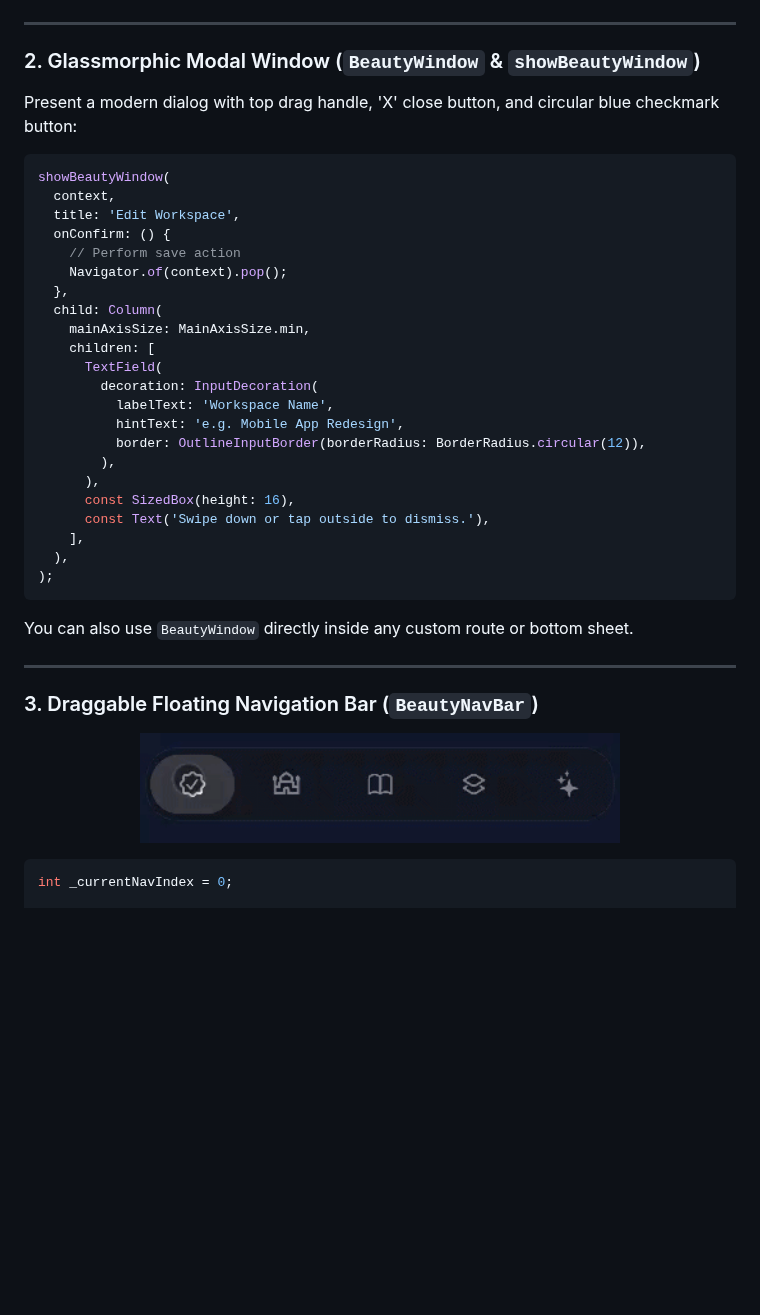
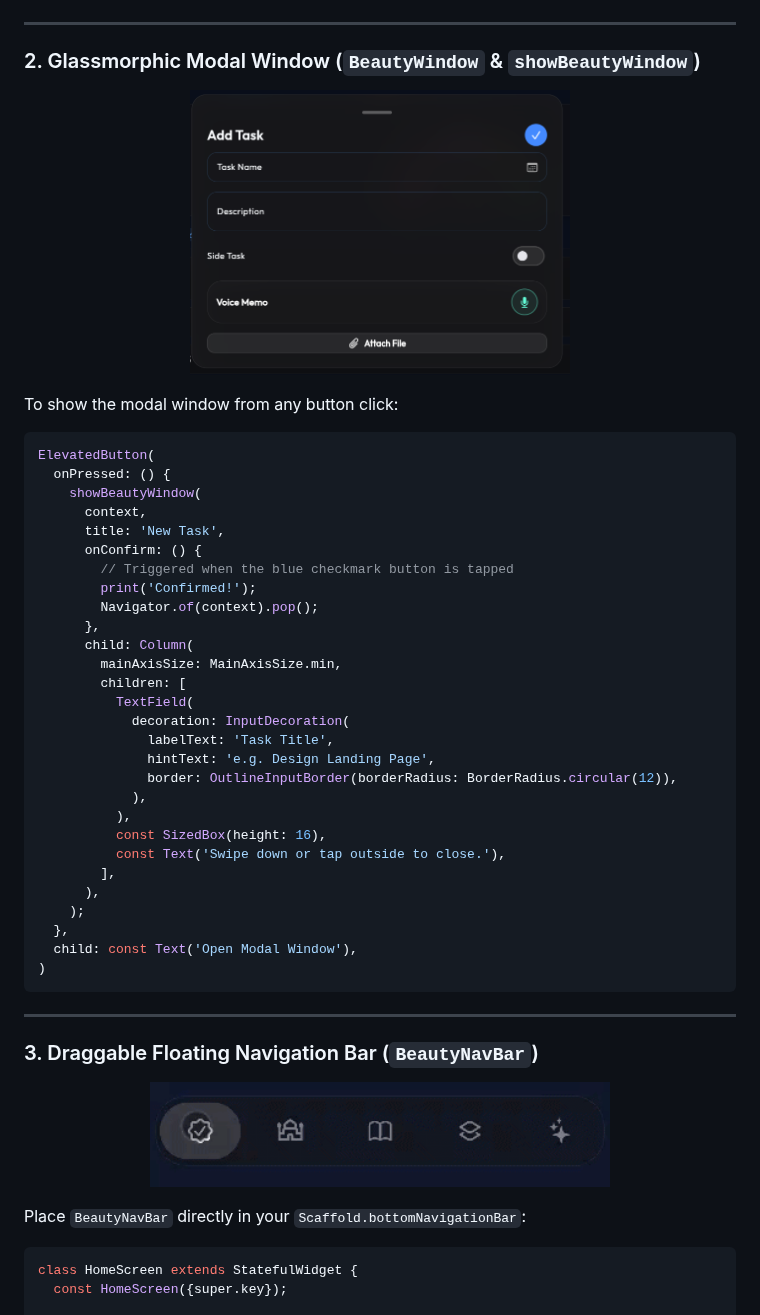
Before and after one commit to ibrahim2906/beauty_is_now, a Markdown page: README.md, the part around one of its changes. GitHub-like rendering; pictures changed too: assets/window.png (added); blank space fills up the shorter version.

````diff
--- a/README.md
+++ b/README.md
@@ -93,43 +118,54 @@ BeautySegmentedBar(
 
 ### 2. Glassmorphic Modal Window (`BeautyWindow` & `showBeautyWindow`)
 
-Present a modern dialog with top drag handle, 'X' close button, and circular blue checkmark button:
+<p align="center">
+  <img src="https://raw.githubusercontent.com/ibrahim2906/beauty_is_now/main/assets/window.png" alt="BeautyWindow Preview" width="380" style="border-radius: 14px;" />
+</p>
+
+To show the modal window from any button click:
 
 ```dart
-showBeautyWindow(
-  context,
-  title: 'Edit Workspace',
-  onConfirm: () {
-    // Perform save action
-    Navigator.of(context).pop();
+ElevatedButton(
+  onPressed: () {
+    showBeautyWindow(
+      context,
+      title: 'New Task',
+      onConfirm: () {
+        // Triggered when the blue checkmark button is tapped
+        print('Confirmed!');
+        Navigator.of(context).pop();
+      },
+      child: Column(
+        mainAxisSize: MainAxisSize.min,
+        children: [
+          TextField(
+            decoration: InputDecoration(
+              labelText: 'Task Title',
+              hintText: 'e.g. Design Landing Page',
+              border: OutlineInputBorder(borderRadius: BorderRadius.circular(12)),
+            ),
+          ),
+          const SizedBox(height: 16),
+          const Text('Swipe down or tap outside to close.'),
+        ],
+      ),
+    );
   },
-  child: Column(
-    mainAxisSize: MainAxisSize.min,
-    children: [
-      TextField(
-        decoration: InputDecoration(
-          labelText: 'Workspace Name',
-          hintText: 'e.g. Mobile App Redesign',
-          border: OutlineInputBorder(borderRadius: BorderRadius.circular(12)),
-        ),
-      ),
-      const SizedBox(height: 16),
-      const Text('Swipe down or tap outside to dismiss.'),
-    ],
-  ),
-);
+  child: const Text('Open Modal Window'),
+)
 ```
-
-You can also use `BeautyWindow` directly inside any custom route or bottom sheet.
 
 ---
 
 ### 3. Draggable Floating Navigation Bar (`BeautyNavBar`)
 
 <p align="center">
-  <img src="https://raw.githubusercontent.com/ibrahim2906/beauty_is_now/main/assets/navBar.gif" alt="BeautyNavBar GIF" width="480" style="border-radius: 14px;" />
+  <img src="https://raw.githubusercontent.com/ibrahim2906/beauty_is_now/main/assets/navBar.gif" alt="BeautyNavBar GIF" width="460" style="border-radius: 14px;" />
 </p>
 
+Place `BeautyNavBar` directly in your `Scaffold.bottomNavigationBar`:
+
 ```dart
-int _currentNavIndex = 0;
+class HomeScreen extends StatefulWidget {
+  const HomeScreen({super.key});
 
````
Also changed, not shown: other parts of README.md (+85 -73 lines), CHANGELOG.md (+4 -0 lines), 1 other file.
